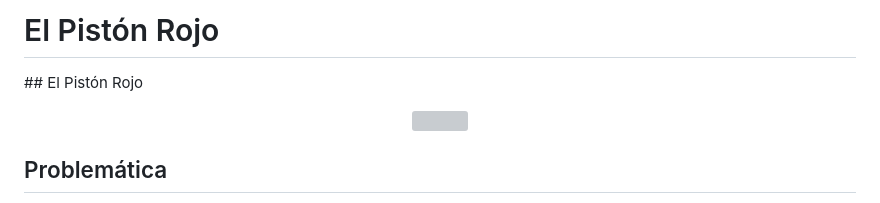
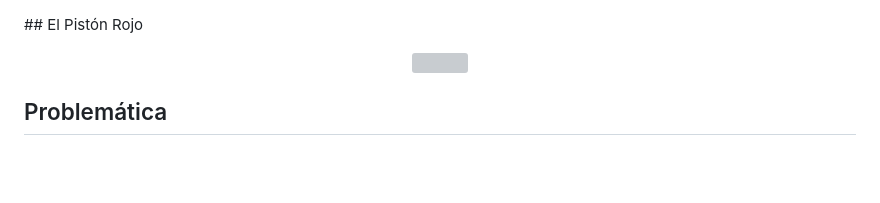
Before and after one commit to JuanFachas/Repositorio-PR, a Markdown page: README.md, the part around the change. GitHub-like rendering; blank space fills up the shorter version; grey boxes are pictures that could not be loaded.

```diff
--- a/README.md
+++ b/README.md
@@ -1,5 +1,3 @@
-# El Pistón Rojo
-
 <p text-align="center">
   ## El Pistón Rojo
 </p>
```
